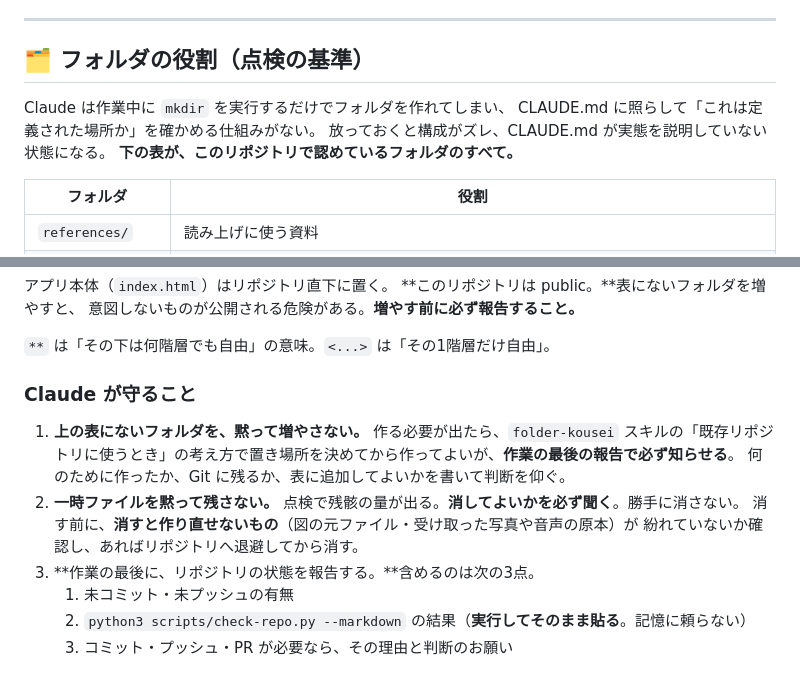
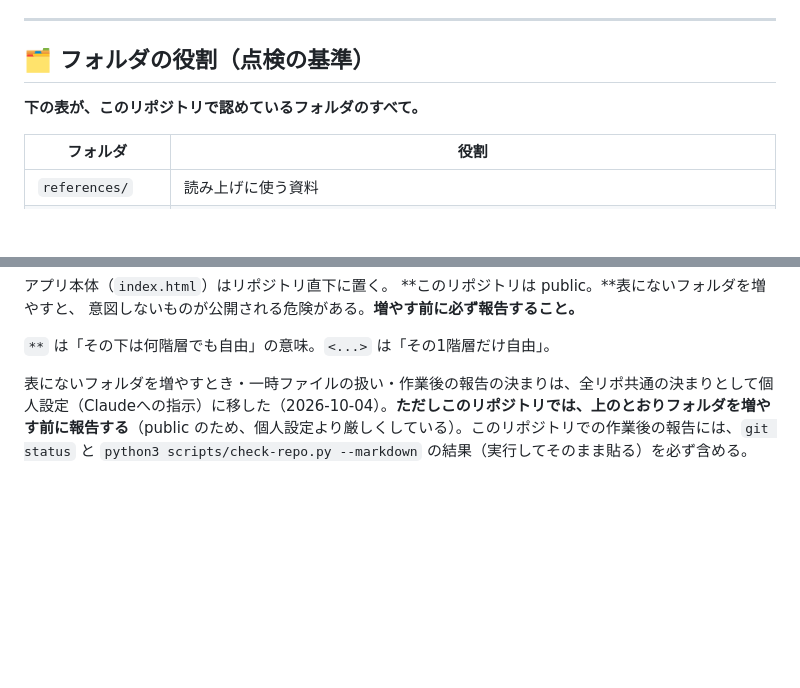
Before and after one commit to zumcoco-star/shika-vision, a Markdown page: CLAUDE.md, 2 parts joined by grey strips. Drawn GitHub-style; blank space fills up the shorter version.

Commit message:
CLAUDE.md から全リポ共通の「Claude が守ること」を外す
フォルダ・一時ファイル・作業後の報告の決まりは、全リポ共通の決まりとして
個人設定（Claudeへの指示）に移した。ほかのリポジトリと同じ整理。

- 🗂 フォルダの役割：前置き（3行）と「Claude が守ること」を外し、1行に置き換える
- このリポジトリだけの決まり「public なので、フォルダを増やす前に報告する」は残し、
  個人設定（作ったあとに報告）より厳しい決まりが優先されることを明記した
- 点検（check-repo.py）の結果を報告に貼る決まりは残す

Co-Authored-By: Claude Opus 5.5 <noreply@anthropic.com>
Claude-Session: https://claude.ai/code/session_01B2uZKcP4Q4fBZnbx9CtkTd

```diff
--- a/CLAUDE.md
+++ b/CLAUDE.md
@@ -66,9 +66,6 @@ HTML 1ファイルで完結する静的Webアプリ(ビルド・依存なし)。
 
 ## 🗂 フォルダの役割（点検の基準）
 
-Claude は作業中に `mkdir` を実行するだけでフォルダを作れてしまい、
-CLAUDE.md に照らして「これは定義された場所か」を確かめる仕組みがない。
-放っておくと構成がズレ、CLAUDE.md が実態を説明していない状態になる。
 **下の表が、このリポジトリで認めているフォルダのすべて。**
 
 | フォルダ | 役割 |
@@ -84,16 +81,4 @@ CLAUDE.md に照らして「これは定義された場所か」を確かめる
 
 `**` は「その下は何階層でも自由」の意味。`<...>` は「その1階層だけ自由」。
 
-### Claude が守ること
-
-1. **上の表にないフォルダを、黙って増やさない。**
-   作る必要が出たら、`folder-kousei` スキルの「既存リポジトリに使うとき」の考え方で置き場所を決めてから作ってよいが、**作業の最後の報告で必ず知らせる**。
-   何のために作ったか、Git に残るか、表に追加してよいかを書いて判断を仰ぐ。
-2. **一時ファイルを黙って残さない。**
-   点検で残骸の量が出る。**消してよいかを必ず聞く**。勝手に消さない。
-   消す前に、**消すと作り直せないもの**（図の元ファイル・受け取った写真や音声の原本）が
-   紛れていないか確認し、あればリポジトリへ退避してから消す。
-3. **作業の最後に、リポジトリの状態を報告する。**含めるのは次の3点。
-   1. 未コミット・未プッシュの有無
-   2. `python3 scripts/check-repo.py --markdown` の結果（**実行してそのまま貼る**。記憶に頼らない）
-   3. コミット・プッシュ・PR が必要なら、その理由と判断のお願い
+表にないフォルダを増やすとき・一時ファイルの扱い・作業後の報告の決まりは、全リポ共通の決まりとして個人設定（Claudeへの指示）に移した（2026-10-04）。**ただしこのリポジトリでは、上のとおりフォルダを増やす前に報告する**（public のため、個人設定より厳しくしている）。このリポジトリでの作業後の報告には、`git status` と `python3 scripts/check-repo.py --markdown` の結果（実行してそのまま貼る）を必ず含める。
```
